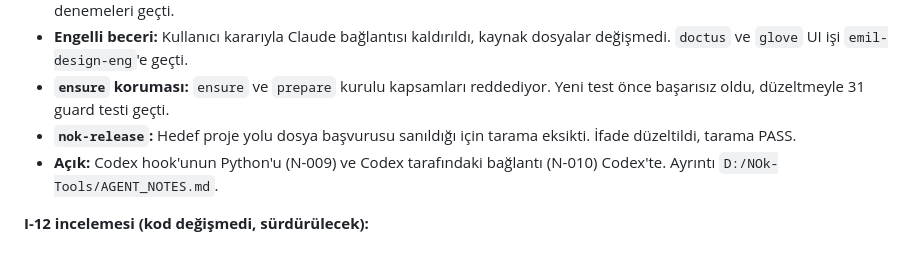
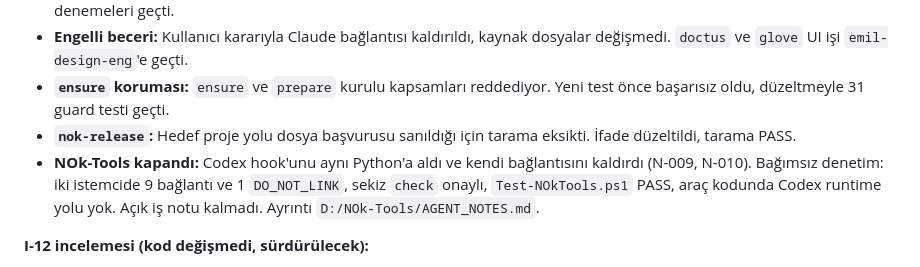
Before and after one commit to NOkrep/NOk-video-controller, a Markdown page: ACTIVE_WORK.md, the part around the change. GitHub-like rendering.

Commit message:
docs: record the tool system closure
Co-Authored-By: Claude Opus 5.5 <noreply@anthropic.com>

```diff
--- a/ACTIVE_WORK.md
+++ b/ACTIVE_WORK.md
@@ -8,7 +8,7 @@
 - **Engelli beceri:** Kullanıcı kararıyla Claude bağlantısı kaldırıldı, kaynak dosyalar değişmedi. `doctus` ve `glove` UI işi `emil-design-eng`'e geçti.
 - **`ensure` koruması:** `ensure` ve `prepare` kurulu kapsamları reddediyor. Yeni test önce başarısız oldu, düzeltmeyle 31 guard testi geçti.
 - **`nok-release`:** Hedef proje yolu dosya başvurusu sanıldığı için tarama eksikti. İfade düzeltildi, tarama PASS.
-- **Açık:** Codex hook'unun Python'u (N-009) ve Codex tarafındaki bağlantı (N-010) Codex'te. Ayrıntı `D:/NOk-Tools/AGENT_NOTES.md`.
+- **NOk-Tools kapandı:** Codex hook'unu aynı Python'a aldı ve kendi bağlantısını kaldırdı (N-009, N-010). Bağımsız denetim: iki istemcide 9 bağlantı ve 1 `DO_NOT_LINK`, sekiz `check` onaylı, `Test-NOkTools.ps1` PASS, araç kodunda Codex runtime yolu yok. Açık iş notu kalmadı. Ayrıntı `D:/NOk-Tools/AGENT_NOTES.md`.
 
 **I-12 incelemesi (kod değişmedi, sürdürülecek):**
 
```
